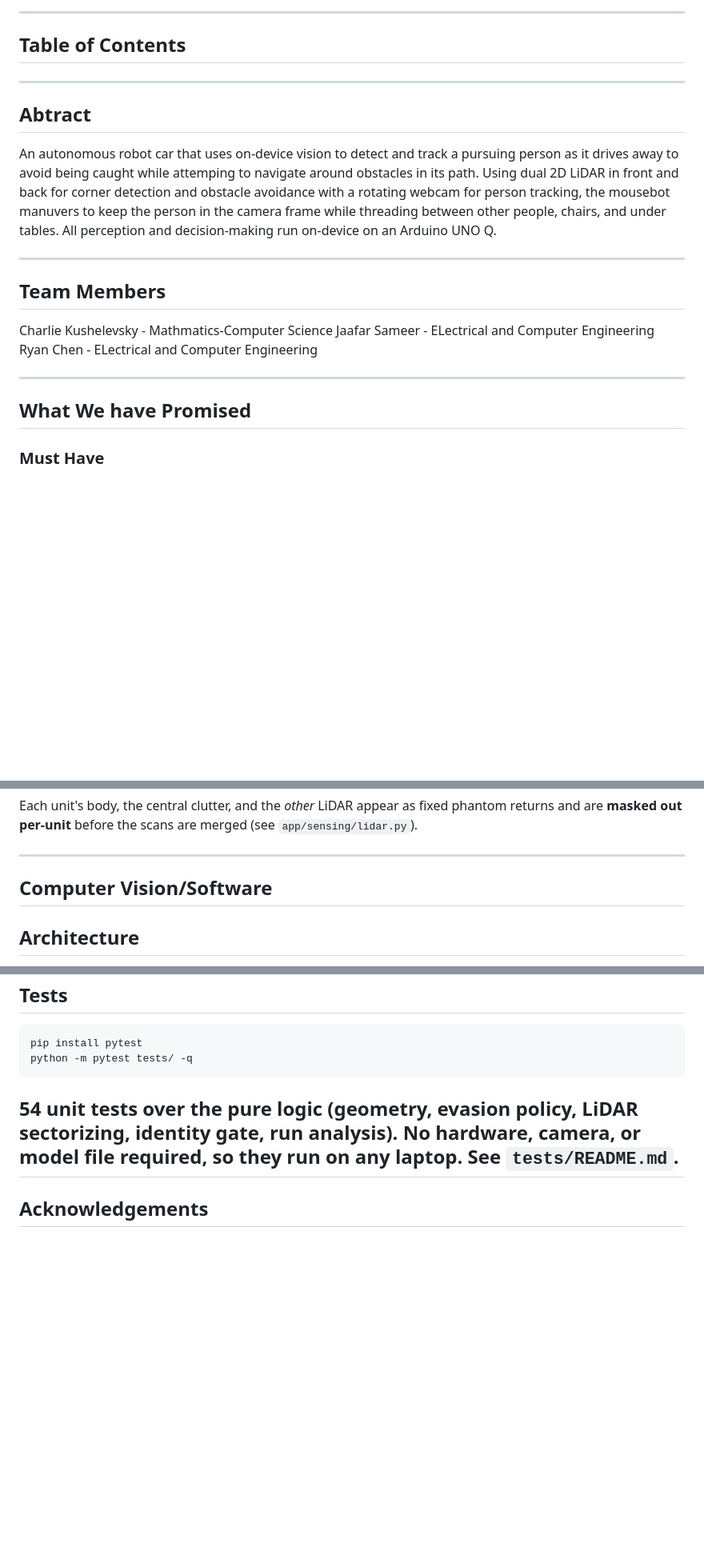
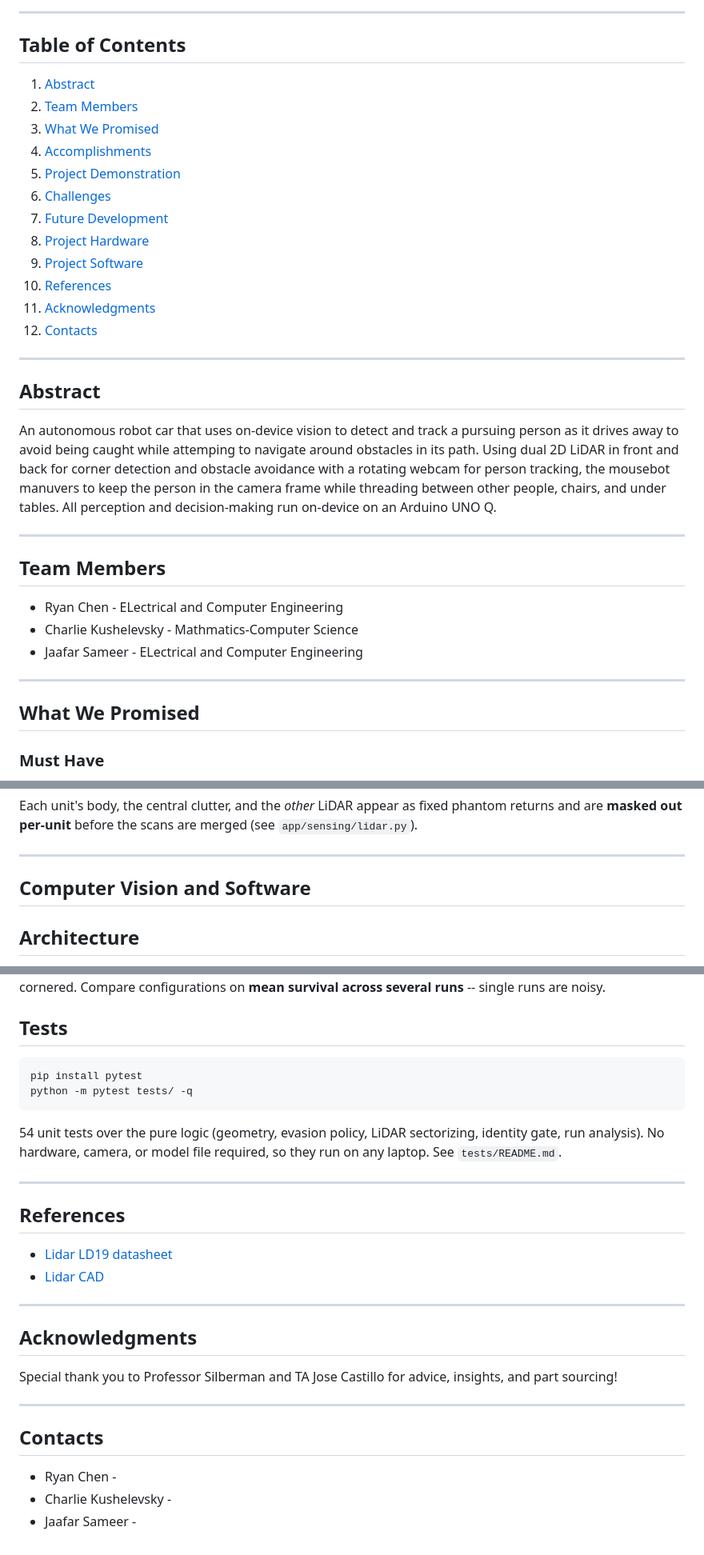
Before and after one commit to UCSD-Silberman-Classes-and-Projects/UCSD-ECE180-SUMMER_I-Final_Project-Team_4, a Markdown page: README.md, 3 parts joined by grey strips. Shown at 80% size. GitHub-like rendering; blank space fills up the shorter version.

Commit message:
Revise README structure and correct typos
Updated sections in README.md for clarity and organization.

```diff
--- a/README.md
+++ b/README.md
@@ -12,22 +12,33 @@
 ---
 
 ## Table of Contents
-
+1. [Abstract](#abstract)
+2. [Team Members](#team-members)
+3. [What We Promised](#what-we-promised)
+4. [Accomplishments](#accomplishments)
+5. [Project Demonstration](#project-demonstration)
+6. [Challenges](#challenges)
+7. [Future Development](#future-development)
+8. [Project Hardware](#hardware-and-cad)
+9. [Project Software](#computer-vision-and-software)
+10. [References](#references)
+11. [Acknowledgments](#acknowledgments)
+12. [Contacts](#contacts)
 ---
 
-## Abtract
+## Abstract
 An autonomous robot car that uses on-device vision to detect and track a pursuing person as it drives away to avoid being caught while attemping to navigate around obstacles in its path. Using dual 2D LiDAR in front and back for corner detection and obstacle avoidance with a rotating webcam for person tracking, the mousebot manuvers to keep the person in the camera frame while threading between other people, chairs, and under tables. All perception and decision-making run on-device on an Arduino UNO Q.
 
 ---
 
 ## Team Members
-Charlie Kushelevsky - Mathmatics-Computer Science
-Jaafar Sameer - ELectrical and Computer Engineering
-Ryan Chen - ELectrical and Computer Engineering
+- Ryan Chen - ELectrical and Computer Engineering
+- Charlie Kushelevsky - Mathmatics-Computer Science
+- Jaafar Sameer - ELectrical and Computer Engineering
 
 ---
 
-## What We have Promised
+## What We Promised
 ### Must Have
 - Person recognition and tracking of specific people to escape from
 - Estimation of proximity and bearing of person (direction of approach)
@@ -109,7 +122,7 @@ Each unit's body, the central clutter, and the *other* LiDAR appear as fixed pha
 
 ---
 
-## Computer Vision/Software
+## Computer Vision and Software
 
 ## Architecture
 
@@ -348,6 +361,20 @@ python -m pytest tests/ -q
 54 unit tests over the pure logic (geometry, evasion policy, LiDAR sectorizing,
 identity gate, run analysis). No hardware, camera, or model file required, so
 they run on any laptop. See `tests/README.md`.
+
 ---
 
-## Acknowledgements
+## References
+- [Lidar LD19 datasheet](https://www.ldrobot.com/images/2023/05/23/LDROBOT_LD19_Datasheet_EN_v2.6_Q1JXIRVq.pdf)
+- [Lidar CAD](https://grabcad.com/library/lidar-ld19-1)
+---
+
+## Acknowledgments
+Special thank you to Professor Silberman and TA Jose Castillo for advice, insights, and part sourcing!
+
+---
+
+## Contacts
+- Ryan Chen -
+- Charlie Kushelevsky -
+- Jaafar Sameer -
```
Also changed, not shown: other parts of README.md (+4 -2 lines).
